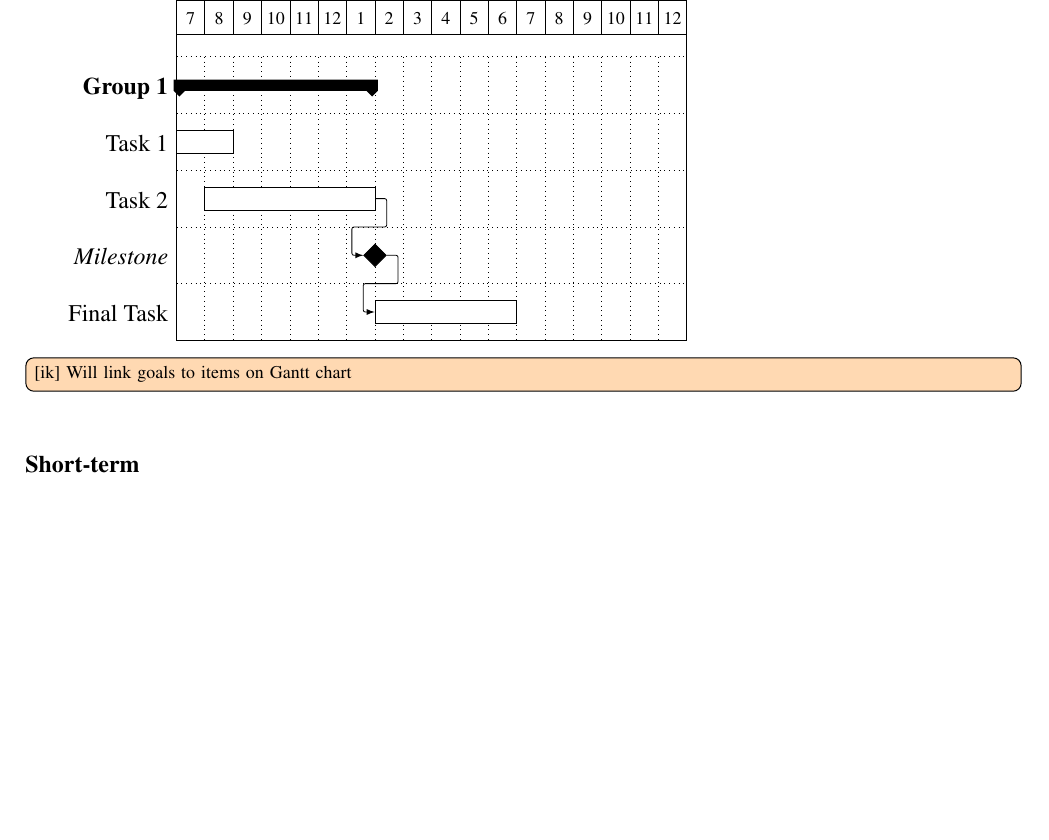
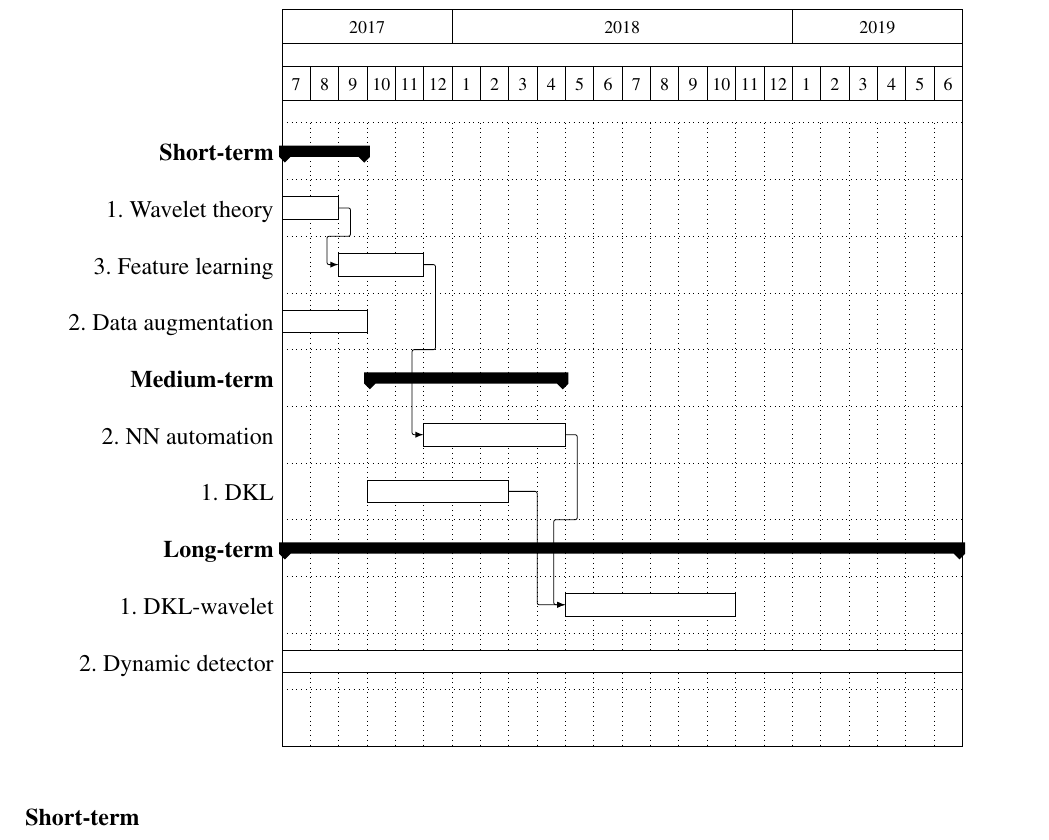
Before and after one commit to ikiskin/Transfer, a LaTeX thesis (LitReviewTransfer.tex): part of page 14 of 20, cut at the place of the change, the shorter picture padded with empty space. Compiled offline with pdfLaTeX.

Commit message:
Gantt chart complete

```diff
--- a/LitReviewTransfer.tex
+++ b/LitReviewTransfer.tex
@@ -540,20 +540,63 @@ Our completed work presents an application of deep learning for acoustic event d
 \subsection{Further Work}
 The proposal is structured by approximate timelines. We define short-term goals as targets to address in two to three months, medium-term as three to nine months, and long-term as over nine months.
 
-\begin{ganttchart}[vgrid, hgrid]{1}{18}
+\begin{ganttchart}[vgrid, hgrid]{1}{24}
 \gantttitle{2017}{6}
-\gantttitle{2018}{12} \\
+\gantttitle{2018}{12}
+\gantttitle{2019}{6}\\
 \gantttitlelist{7,...,12}{1}
-\gantttitlelist{1,...,12}{1} \\
-\ganttgroup{Group 1}{1}{7} \\
-\ganttbar{Task 1}{1}{2} \\
-\ganttbar{Task 2}{2}{7} \ganttnewline
-\ganttmilestone{Milestone}{7} \ganttnewline
-\ganttbar{Final Task}{8}{12}
-\ganttlink{elem2}{elem3}
-\ganttlink{elem3}{elem4}
+\gantttitlelist{1,...,12}{1}
+\gantttitlelist{1,...,6}{1}\\
+\ganttgroup{Short-term}{1}{3} \\
+\ganttbar{1. Wavelet theory}{1}{2} \\
+\ganttlinkedbar{3. Feature learning}{3}{5} \\
+\ganttbar{2. Data augmentation}{1}{3} \ganttnewline
+\ganttgroup{Medium-term}{4}{10} \\
+\ganttbar{2. NN automation}{6}{10} \\
+\ganttbar{1. DKL}{4}{8} \\
+\ganttgroup{Long-term}{1}{24} \\
+\ganttbar{1. DKL-wavelet}{11}{16} \\
+\ganttbar{2. Dynamic detector}{1}{24} \ganttnewline
+%\ganttmilestone{Milestone}{7} \ganttnewline
+%\ganttbar{Final Task}{8}{12}
+\ganttlink{elem2}{elem5}
+\ganttlink{elem5}{elem8}
+\ganttlink{elem6}{elem8}
 \end{ganttchart}
-\ikN{Will link goals to items on Gantt chart}
+
+
+
+
+
+
+% \begin{figure}[tpb]
+% \centering
+% \noindent\resizebox{0.7\textwidth}{!}{
+% \begin{ganttchart}[vgrid, hgrid]{1}{24} % 50 weeks
+
+% \gantttitle{2016}{6}
+% \gantttitle{2017}{12}
+% \gantttitle{2018}{6} \\
+% \ganttbar{(1)}{1}{1} \\
+% \ganttbar{(2)}{2}{2} \\
+% \ganttbar{(3)}{3}{3} \\
+% \ganttmilestone{(4)}{3} \\
+% \ganttbar{(5)}{4}{6} \\
+% \ganttbar{(6)}{7}{12} \\
+% \ganttmilestone{(7)}{12} \\
+% \ganttbar{(8)}{13}{16} \\
+% \ganttbar{(9)}{17}{20} \\
+% \ganttmilestone{(10)}{20} \\
+% \ganttbar{(11)}{21}{24} \\
+% \ganttmilestone{(12)}{24}
+% \end{ganttchart}
+% }
+% \caption{Gantt chart showing the planning timeline for Future thesis work on PIE over the next 24 months: (1) Investigating new NBV selection metrics, (2) Comparing quantitative performance with state-of-the-art approaches, (3) Testing on real world data, (4) Transfer of Status and submission to ICRA 2018, (5) Implementation of PIE for mobile platforms, (6) Deploy PIE on an autonomous platform, (7) Confirmation of Status and paper/journal submission, (8) Work on parameter reduction, (9) Implement feature recognition and change detection for real world applications, (10) Paper/journal submission, (11) Thesis writing and (12) Thesis submission.}
+% \label{fig:gantt}
+% \end{figure}
+
+
+
 
 
 
```
Also changed, not shown: 4 other files.
